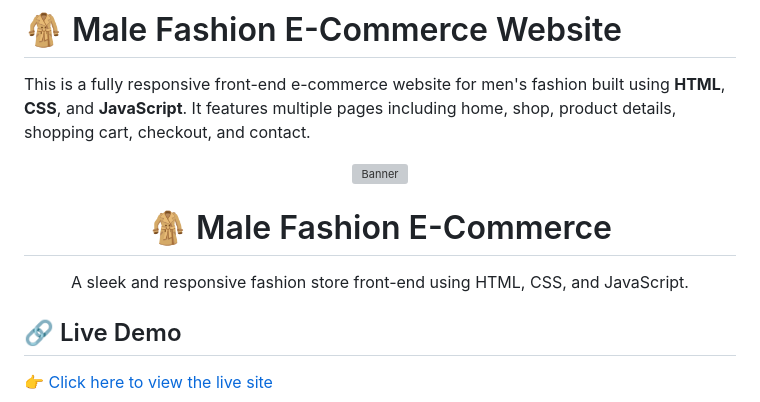
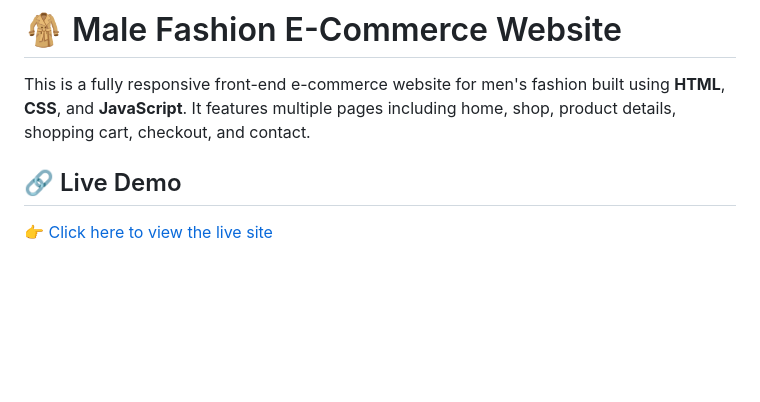
Before and after one commit to Hariprasanth2/Male-Fashion-E-commerce, a Markdown page: README.md, the part around the change. Drawn GitHub-style; blank space fills up the shorter version; grey boxes are pictures that could not be loaded.

```diff
--- a/README.md
+++ b/README.md
@@ -1,13 +1,6 @@
 # 🧥 Male Fashion E-Commerce Website
 
 This is a fully responsive front-end e-commerce website for men's fashion built using **HTML**, **CSS**, and **JavaScript**. It features multiple pages including home, shop, product details, shopping cart, checkout, and contact.
-<p align="center">
-  <img src="https://raw.githubusercontent.com/Hariprasanth2/Male-Fashion-E-commerce/main/Live.png" alt="Banner" width="100%" />
-</p>
-
-<h1 align="center">🧥 Male Fashion E-Commerce</h1>
-<p align="center">A sleek and responsive fashion store front-end using HTML, CSS, and JavaScript.</p>
-
 
 ## 🔗 Live Demo
 
```
